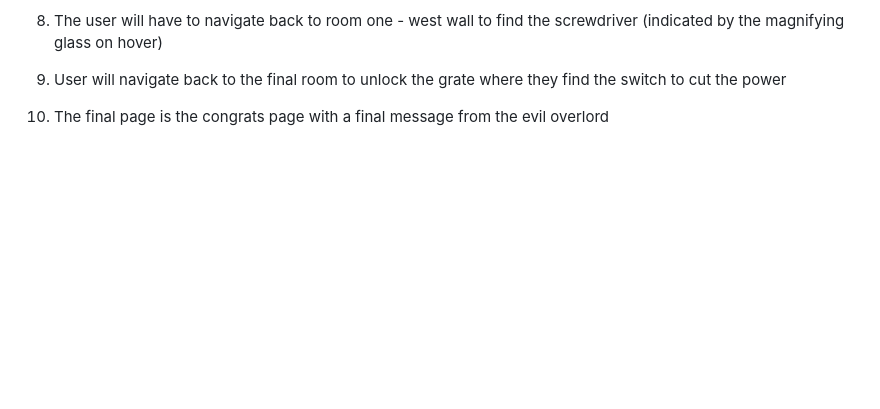
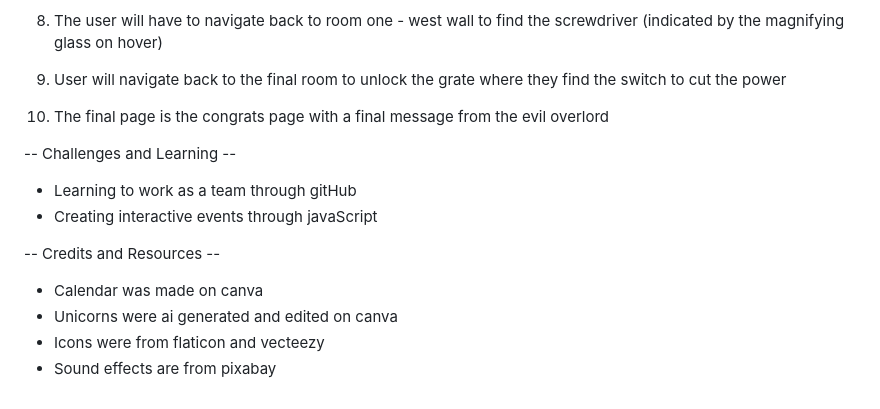
Before and after one commit to rusrap3547/escape-room-hackathon, a Markdown page: ReadMe.md, the part around the change. Rendered like a GitHub page; blank space fills up the shorter version.

Commit message:
more read me stuff

```diff
--- a/ReadMe.md
+++ b/ReadMe.md
@@ -68,3 +68,16 @@ Welcome to Twinkle Trap, the escape room that lures you in with sparkly unicorn
 10. The final page is the congrats page with a final message from the evil overlord
 
 <!-- TODO screenshot -->
+
+-- Challenges and Learning --
+
+- Learning to work as a team through gitHub
+- Creating interactive events through javaScript
+<!-- TODO add more Russ challenges/learning curves -->
+
+-- Credits and Resources --
+
+- Calendar was made on canva
+- Unicorns were ai generated and edited on canva
+- Icons were from flaticon and vecteezy
+- Sound effects are from pixabay
```
